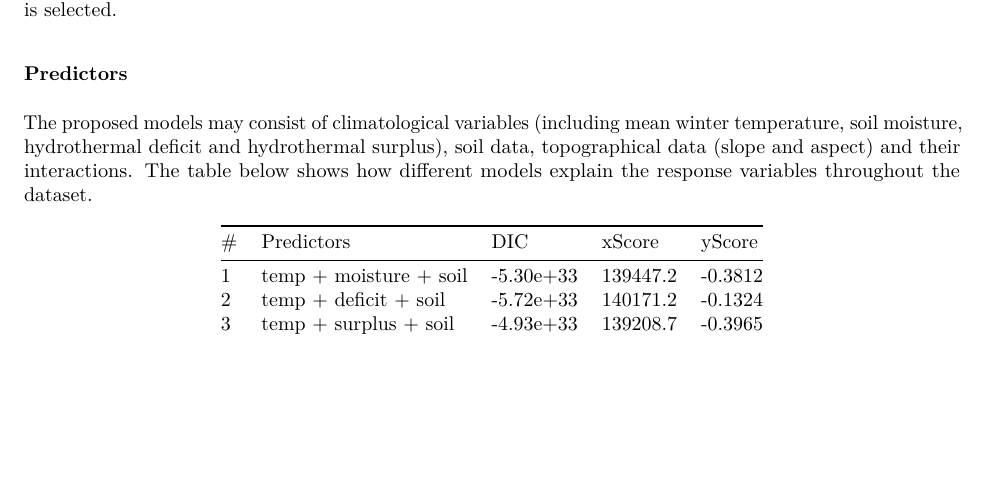
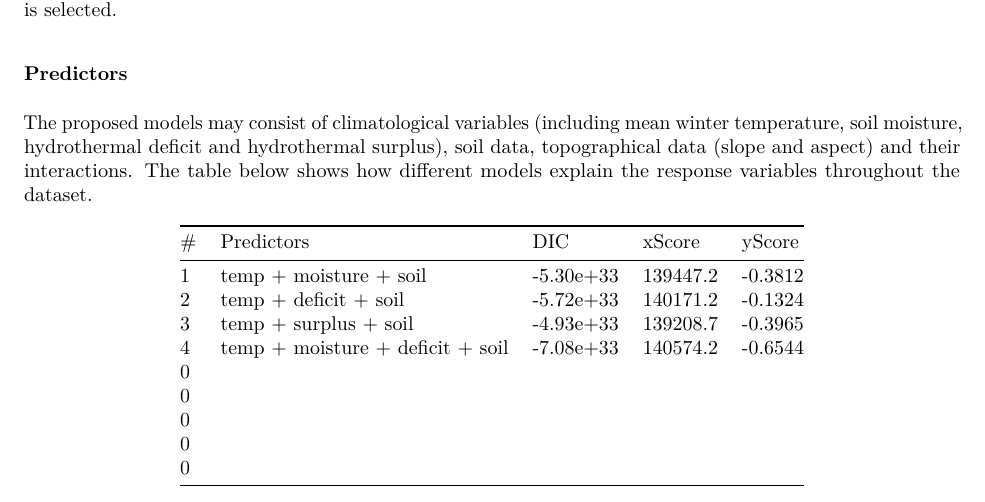
Before and after one commit to EricQLi/traitsModel, an R Markdown document (traitModelSelection.Rmd): part of the page, cut so that both start at the same text, the shorter picture padded with empty space. The pictures show the output file traitModelSelection.pdf that the author committed with the source.

Commit message:
model #4: temp + moisture + deficit  + soil

```diff
--- a/modelSelection/modelSelectSumm.csv
+++ b/modelSelection/modelSelectSumm.csv
@@ -2,3 +2,4 @@
 1,"2016-05-18 13:48:37",-5.29851960985239e+33,139447.224393662,-0.381286278182792
 2,"2016-05-18 15:07:49",-5.71926588344557e+33,140171.256024324,-0.132414755410133
 3,"2016-05-18 16:28:48",-4.93436706324473e+33,139208.756550361,-0.396536471728004
+4,"2016-05-18 18:17:27",-7.08141500319044e+33,140574.236589984,-0.654426446385326
--- a/traitModelSelection.Rmd
+++ b/traitModelSelection.Rmd
@@ -18,6 +18,12 @@ The proposed models may consist of climatological variables (including mean wint
 
  #|Predictors|DIC|xScore|yScore
 -|-|-|-|-
-1 | temp   + moisture  + soil | -5.30e+33 | 139447.2 | -0.3812
-2| temp   + deficit  + soil | -5.72e+33 | 140171.2 | -0.1324
-3| temp   + surplus  + soil | -4.93e+33 | 139208.7 | -0.3965
+1| temp + moisture + soil | -5.30e+33 | 139447.2 | -0.3812
+2| temp + deficit  + soil | -5.72e+33 | 140171.2 | -0.1324
+3| temp + surplus  + soil | -4.93e+33 | 139208.7 | -0.3965
+4| temp + moisture + deficit  + soil | -7.08e+33| 140574.2 | -0.6544
+0|   |  |  |
+0|   |  |  |
+0|   |  |  |
+0|   |  |  |
+0|   |  |  |
```
Also changed, not shown: traitModelSelection.R (+2 -2 lines), traitModelSelection.pdf, traitModelSelection.Rmd (1 more changed lines), 2 other files.
